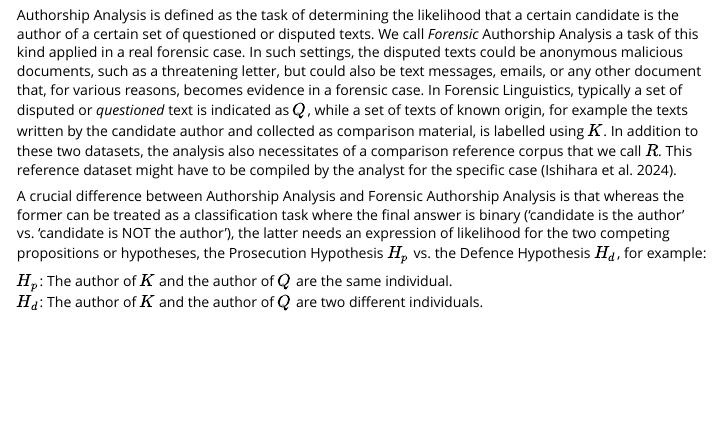
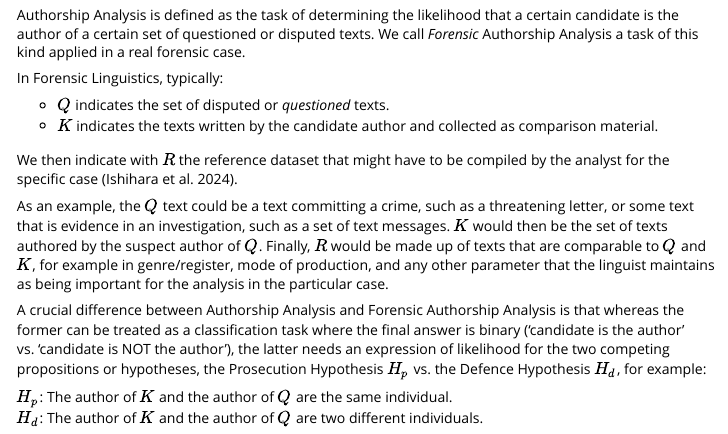
Before and after one commit to andreanini/idiolect, an R Markdown document (vignettes/idiolect.Rmd): the page in a window 1100 px wide, from 270 px down. Rendered offline with R 4.5, knitr and Pandoc, with nearby package versions; some code elsewhere in the file could not run offline; long lines of code are wrapped.

Commit message:
add better definitions and examples in vignette

```diff
--- a/vignettes/idiolect.Rmd
+++ b/vignettes/idiolect.Rmd
@@ -23,7 +23,16 @@ library(idiolect)
 
 # Introduction
 
-Authorship Analysis is defined as the task of determining the likelihood that a certain candidate is the author of a certain set of questioned or disputed texts. We call *Forensic* Authorship Analysis a task of this kind applied in a real forensic case. In such settings, the disputed texts could be anonymous malicious documents, such as a threatening letter, but could also be text messages, emails, or any other document that, for various reasons, becomes evidence in a forensic case. In Forensic Linguistics, typically a set of disputed or *questioned* text is indicated as $Q$, while a set of texts of known origin, for example the texts written by the candidate author and collected as comparison material, is labelled using $K$. In addition to these two datasets, the analysis also necessitates of a comparison reference corpus that we call $R$. This reference dataset might have to be compiled by the analyst for the specific case [@ishihara2024].
+Authorship Analysis is defined as the task of determining the likelihood that a certain candidate is the author of a certain set of questioned or disputed texts. We call *Forensic* Authorship Analysis a task of this kind applied in a real forensic case.
+
+In Forensic Linguistics, typically:
+
+- $Q$ indicates the set of disputed or *questioned* texts.
+- $K$ indicates the texts written by the candidate author and collected as comparison material.
+
+We then indicate with $R$ the reference dataset that might have to be compiled by the analyst for the specific case [@ishihara2024].
+
+As an example, the $Q$ text could be a text committing a crime, such as a threatening letter, or some text that is evidence in an investigation, such as a set of text messages. $K$ would then be the set of texts authored by the suspect author of $Q$. Finally, $R$ would be made up of texts that are comparable to $Q$ and $K$, for example in genre/register, mode of production, and any other parameter that the linguist maintains as being important for the analysis in the particular case.
 
 A crucial difference between Authorship Analysis and Forensic Authorship Analysis is that whereas the former can be treated as a classification task where the final answer is binary ('candidate is the author' vs. 'candidate is NOT the author'), the latter needs an expression of likelihood for the two competing propositions or hypotheses, the Prosecution Hypothesis $H_p$ vs. the Defence Hypothesis $H_d$, for example:
 
```
